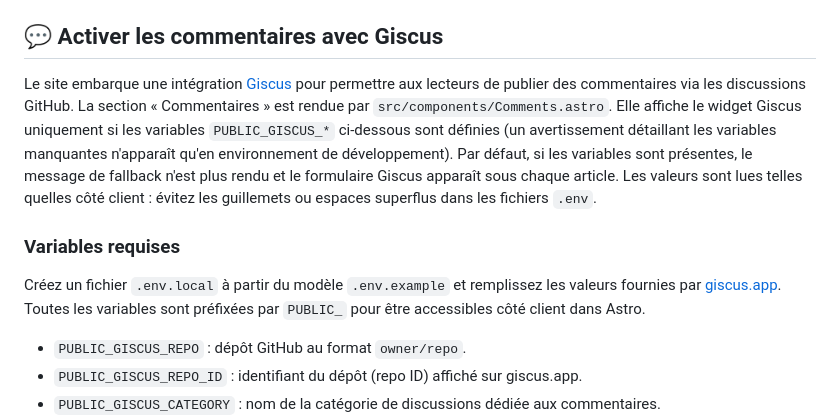
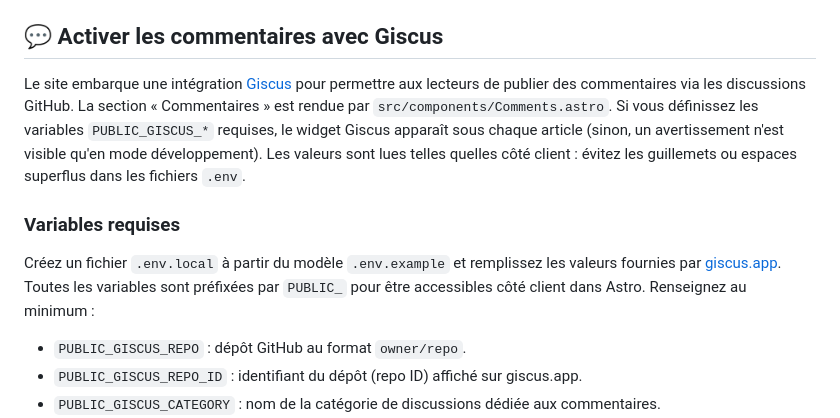
Before and after one commit to pierrg1479/mon-blog, a Markdown page: README.md, the part around the change. GitHub-like rendering.

Commit message:
Refine Giscus README guidance

```diff
--- a/README.md
+++ b/README.md
@@ -42,11 +42,11 @@ Any static assets, like images, can be placed in the `public/` directory.
 
 ## 💬 Activer les commentaires avec Giscus
 
-Le site embarque une intégration [Giscus](https://giscus.app/) pour permettre aux lecteurs de publier des commentaires via les discussions GitHub. La section « Commentaires » est rendue par `src/components/Comments.astro`. Elle affiche le widget Giscus uniquement si les variables `PUBLIC_GISCUS_*` ci-dessous sont définies (un avertissement détaillant les variables manquantes n'apparaît qu'en environnement de développement). Par défaut, si les variables sont présentes, le message de fallback n'est plus rendu et le formulaire Giscus apparaît sous chaque article. Les valeurs sont lues telles quelles côté client : évitez les guillemets ou espaces superflus dans les fichiers `.env`.
+Le site embarque une intégration [Giscus](https://giscus.app/) pour permettre aux lecteurs de publier des commentaires via les discussions GitHub. La section « Commentaires » est rendue par `src/components/Comments.astro`. Si vous définissez les variables `PUBLIC_GISCUS_*` requises, le widget Giscus apparaît sous chaque article (sinon, un avertissement n'est visible qu'en mode développement). Les valeurs sont lues telles quelles côté client : évitez les guillemets ou espaces superflus dans les fichiers `.env`.
 
 ### Variables requises
 
-Créez un fichier `.env.local` à partir du modèle `.env.example` et remplissez les valeurs fournies par [giscus.app](https://giscus.app/). Toutes les variables sont préfixées par `PUBLIC_` pour être accessibles côté client dans Astro.
+Créez un fichier `.env.local` à partir du modèle `.env.example` et remplissez les valeurs fournies par [giscus.app](https://giscus.app/). Toutes les variables sont préfixées par `PUBLIC_` pour être accessibles côté client dans Astro. Renseignez au minimum :
 
 - `PUBLIC_GISCUS_REPO` : dépôt GitHub au format `owner/repo`.
 - `PUBLIC_GISCUS_REPO_ID` : identifiant du dépôt (repo ID) affiché sur giscus.app.
```
